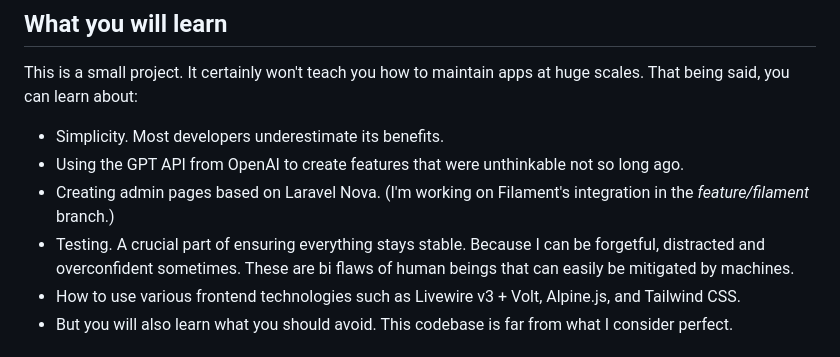
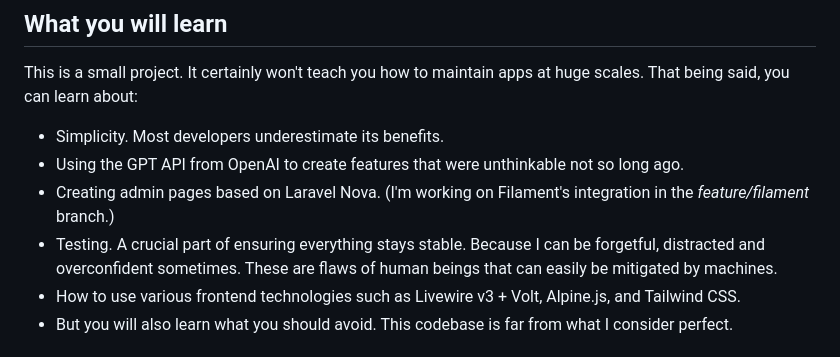
Before and after one commit to benjamincrozat/legacy-blog, a Markdown page: README.md, the part around the change. Rendered like a GitHub page.

```diff
--- a/README.md
+++ b/README.md
@@ -34,7 +34,7 @@ This is a small project. It certainly won't teach you how to maintain apps at hu
 - Simplicity. Most developers underestimate its benefits.
 - Using the GPT API from OpenAI to create features that were unthinkable not so long ago.
 - Creating admin pages based on Laravel Nova. (I'm working on Filament's integration in the _feature/filament_ branch.)
-- Testing. A crucial part of ensuring everything stays stable. Because I can be forgetful, distracted and overconfident sometimes. These are bi flaws of human beings that can easily be mitigated by machines.
+- Testing. A crucial part of ensuring everything stays stable. Because I can be forgetful, distracted and overconfident sometimes. These are flaws of human beings that can easily be mitigated by machines.
 - How to use various frontend technologies such as Livewire v3 + Volt, Alpine.js, and Tailwind CSS.
 - But you will also learn what you should avoid. This codebase is far from what I consider perfect.
 
```
